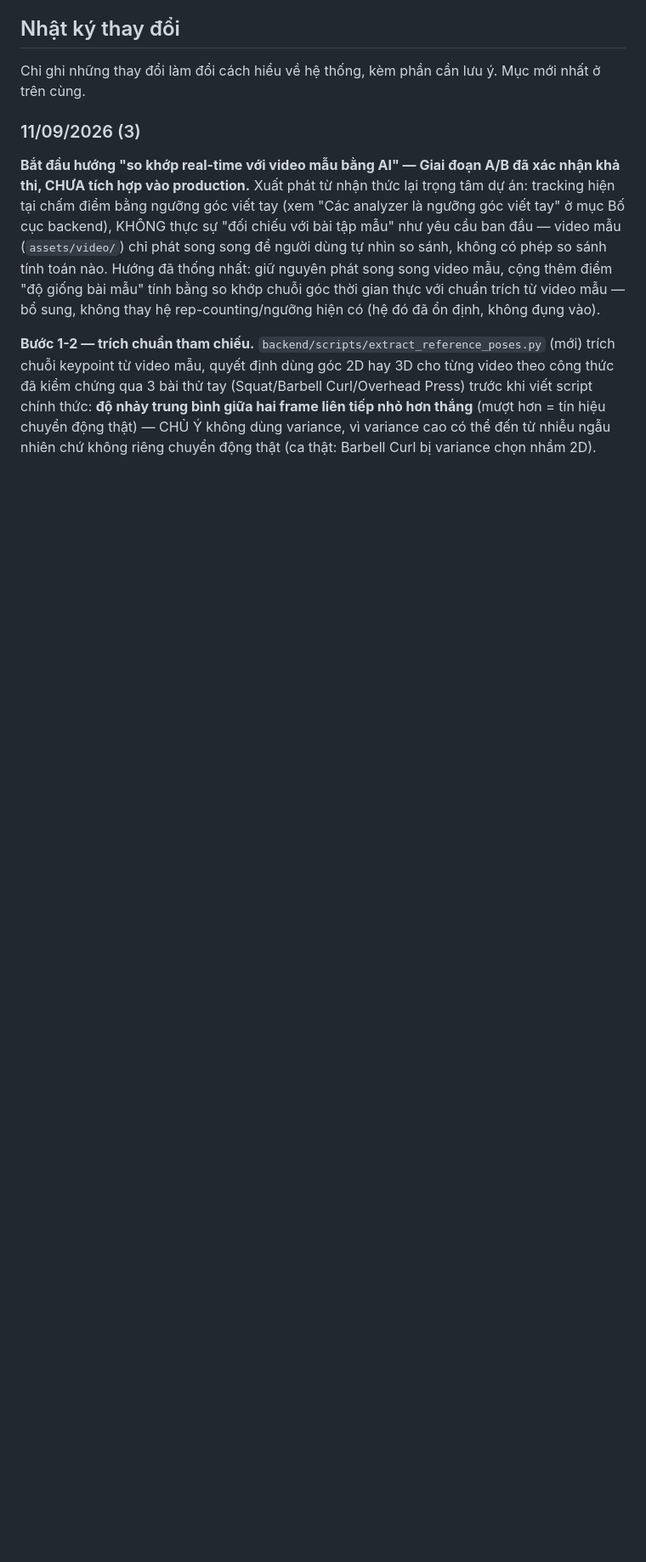
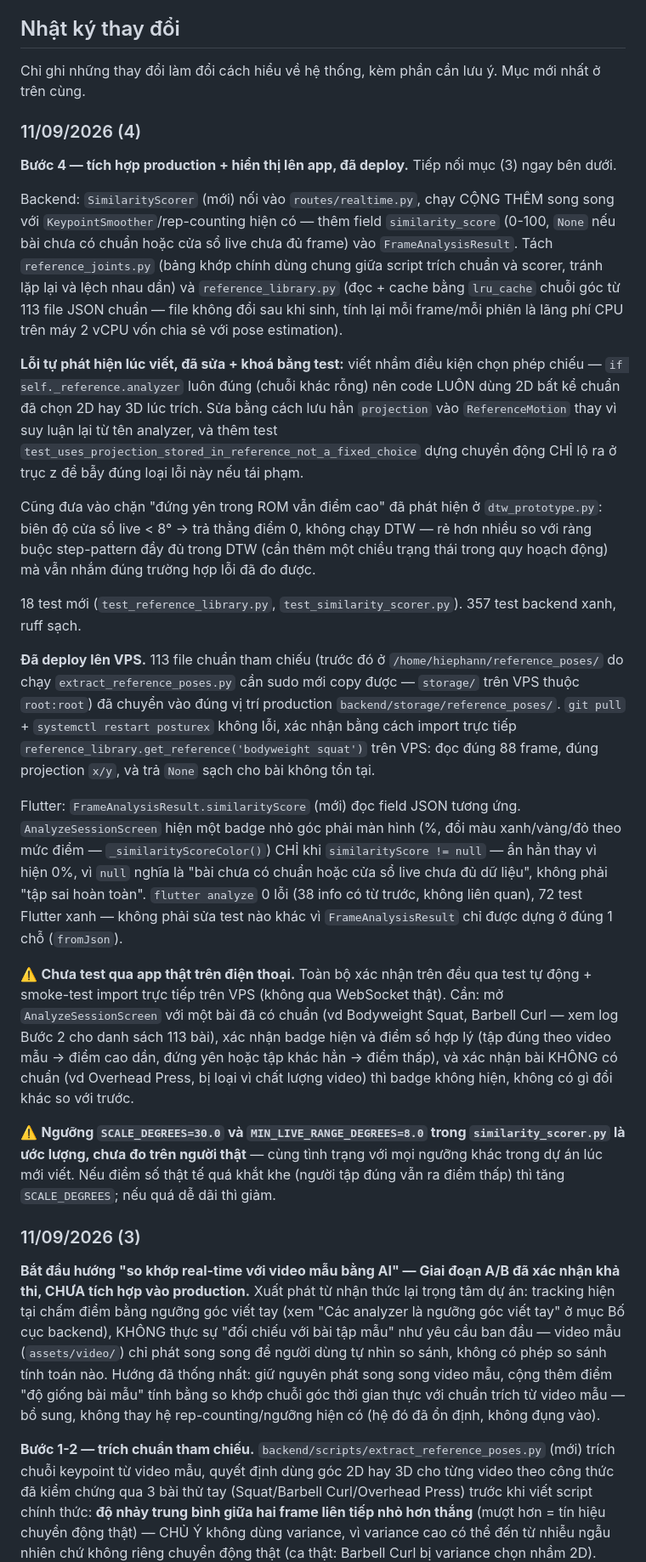
Before and after one commit to gwiz-bit/PostureX, a Markdown page: CLAUDE.md, the part around the change. Shown at 85% size. GitHub-like rendering; blank space fills up the shorter version.

Commit message:
Ghi CHANGELOG cho Bước 4: deploy + hiển thị điểm độ giống bài mẫu

```diff
--- a/CLAUDE.md
+++ b/CLAUDE.md
@@ -63,6 +63,69 @@ Cấu hình đọc từ `backend/.env` (xem `.env.example`): kết nối MySQL,
 
 Chỉ ghi những thay đổi làm đổi cách hiểu về hệ thống, kèm phần cần lưu ý. Mục
 mới nhất ở trên cùng.
+
+### 11/09/2026 (4)
+
+**Bước 4 — tích hợp production + hiển thị lên app, đã deploy.** Tiếp nối
+mục (3) ngay bên dưới.
+
+Backend: `SimilarityScorer` (mới) nối vào `routes/realtime.py`, chạy CỘNG
+THÊM song song với `KeypointSmoother`/rep-counting hiện có — thêm field
+`similarity_score` (0-100, `None` nếu bài chưa có chuẩn hoặc cửa sổ live
+chưa đủ frame) vào `FrameAnalysisResult`. Tách `reference_joints.py` (bảng
+khớp chính dùng chung giữa script trích chuẩn và scorer, tránh lặp lại và
+lệch nhau dần) và `reference_library.py` (đọc + cache bằng `lru_cache` chuỗi
+góc từ 113 file JSON chuẩn — file không đổi sau khi sinh, tính lại mỗi
+frame/mỗi phiên là lãng phí CPU trên máy 2 vCPU vốn chia sẻ với pose
+estimation).
+
+**Lỗi tự phát hiện lúc viết, đã sửa + khoá bằng test:** viết nhầm điều kiện
+chọn phép chiếu — `if self._reference.analyzer` luôn đúng (chuỗi khác rỗng)
+nên code LUÔN dùng 2D bất kể chuẩn đã chọn 2D hay 3D lúc trích. Sửa bằng
+cách lưu hẳn `projection` vào `ReferenceMotion` thay vì suy luận lại từ tên
+analyzer, và thêm test `test_uses_projection_stored_in_reference_not_a_fixed_choice`
+dựng chuyển động CHỈ lộ ra ở trục z để bẫy đúng loại lỗi này nếu tái phạm.
+
+Cũng đưa vào chặn "đứng yên trong ROM vẫn điểm cao" đã phát hiện ở
+`dtw_prototype.py`: biên độ cửa sổ live < 8° → trả thẳng điểm 0, không chạy
+DTW — rẻ hơn nhiều so với ràng buộc step-pattern đầy đủ trong DTW (cần thêm
+một chiều trạng thái trong quy hoạch động) mà vẫn nhắm đúng trường hợp lỗi
+đã đo được.
+
+18 test mới (`test_reference_library.py`, `test_similarity_scorer.py`). 357
+test backend xanh, ruff sạch.
+
+**Đã deploy lên VPS.** 113 file chuẩn tham chiếu (trước đó ở
+`/home/hiephann/reference_poses/` do chạy `extract_reference_poses.py` cần
+sudo mới copy được — `storage/` trên VPS thuộc `root:root`) đã chuyển vào
+đúng vị trí production `backend/storage/reference_poses/`. `git pull` +
+`systemctl restart posturex` không lỗi, xác nhận bằng cách import trực tiếp
+`reference_library.get_reference('bodyweight squat')` trên VPS: đọc đúng
+88 frame, đúng projection `x/y`, và trả `None` sạch cho bài không tồn tại.
+
+Flutter: `FrameAnalysisResult.similarityScore` (mới) đọc field JSON tương
+ứng. `AnalyzeSessionScreen` hiện một badge nhỏ góc phải màn hình (%, đổi
+màu xanh/vàng/đỏ theo mức điểm — `_similarityScoreColor()`) CHỈ khi
+`similarityScore != null` — ẩn hẳn thay vì hiện 0%, vì `null` nghĩa là
+"bài chưa có chuẩn hoặc cửa sổ live chưa đủ dữ liệu", không phải "tập sai
+hoàn toàn". `flutter analyze` 0 lỗi (38 info có từ trước, không liên quan),
+72 test Flutter xanh — không phải sửa test nào khác vì `FrameAnalysisResult`
+chỉ được dựng ở đúng 1 chỗ (`fromJson`).
+
+⚠️ **Chưa test qua app thật trên điện thoại.** Toàn bộ xác nhận trên đều
+qua test tự động + smoke-test import trực tiếp trên VPS (không qua WebSocket
+thật). Cần: mở `AnalyzeSessionScreen` với một bài đã có chuẩn (vd Bodyweight
+Squat, Barbell Curl — xem log Bước 2 cho danh sách 113 bài), xác nhận badge
+hiện và điểm số hợp lý (tập đúng theo video mẫu → điểm cao dần, đứng yên
+hoặc tập khác hẳn → điểm thấp), và xác nhận bài KHÔNG có chuẩn (vd Overhead
+Press, bị loại vì chất lượng video) thì badge không hiện, không có gì đổi
+khác so với trước.
+
+⚠️ **Ngưỡng `SCALE_DEGREES=30.0` và `MIN_LIVE_RANGE_DEGREES=8.0` trong
+`similarity_scorer.py` là ước lượng, chưa đo trên người thật** — cùng tình
+trạng với mọi ngưỡng khác trong dự án lúc mới viết. Nếu điểm số thật tế quá
+khắt khe (người tập đúng vẫn ra điểm thấp) thì tăng `SCALE_DEGREES`; nếu quá
+dễ dãi thì giảm.
 
 ### 11/09/2026 (3)
 
```
